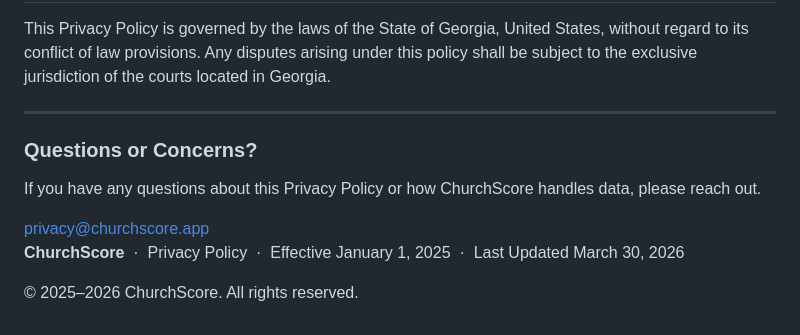
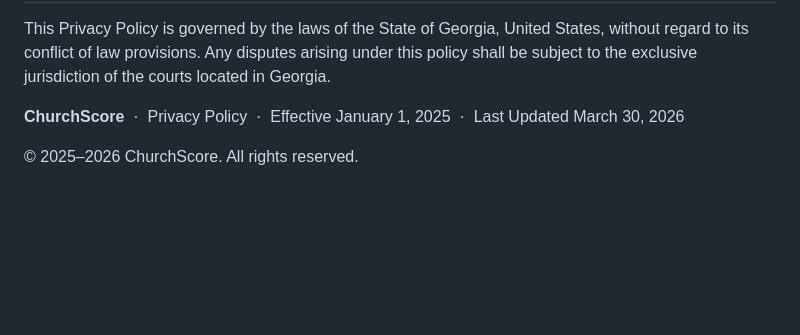
Before and after one commit to jdroye01/Pages, a Markdown page: README.md, the part around the change. Drawn GitHub-style; blank space fills up the shorter version.

Commit message:
Remove contact card from Privacy Policy section
Removed contact information section from Privacy Policy.

```diff
--- a/README.md
+++ b/README.md
@@ -695,16 +695,6 @@
     <p>This Privacy Policy is governed by the laws of the State of Georgia, United States, without regard to its conflict of law provisions. Any disputes arising under this policy shall be subject to the exclusive jurisdiction of the courts located in Georgia.</p>
   </div>
 
-  <hr class="divider" />
-
-  <div class="contact-card">
-    <h3>Questions or Concerns?</h3>
-    <p>If you have any questions about this Privacy Policy or how ChurchScore handles data, please reach out.</p>
-    <a href="mailto:privacy@churchscore.app">privacy@churchscore.app</a>
-  </div>
-
-</div>
-
 <footer>
   <p><strong>ChurchScore</strong> &nbsp;·&nbsp; Privacy Policy &nbsp;·&nbsp; Effective January 1, 2025 &nbsp;·&nbsp; Last Updated March 30, 2026</p>
   <p style="margin-top:0.4rem;">© 2025–2026 ChurchScore. All rights reserved.</p>
```
